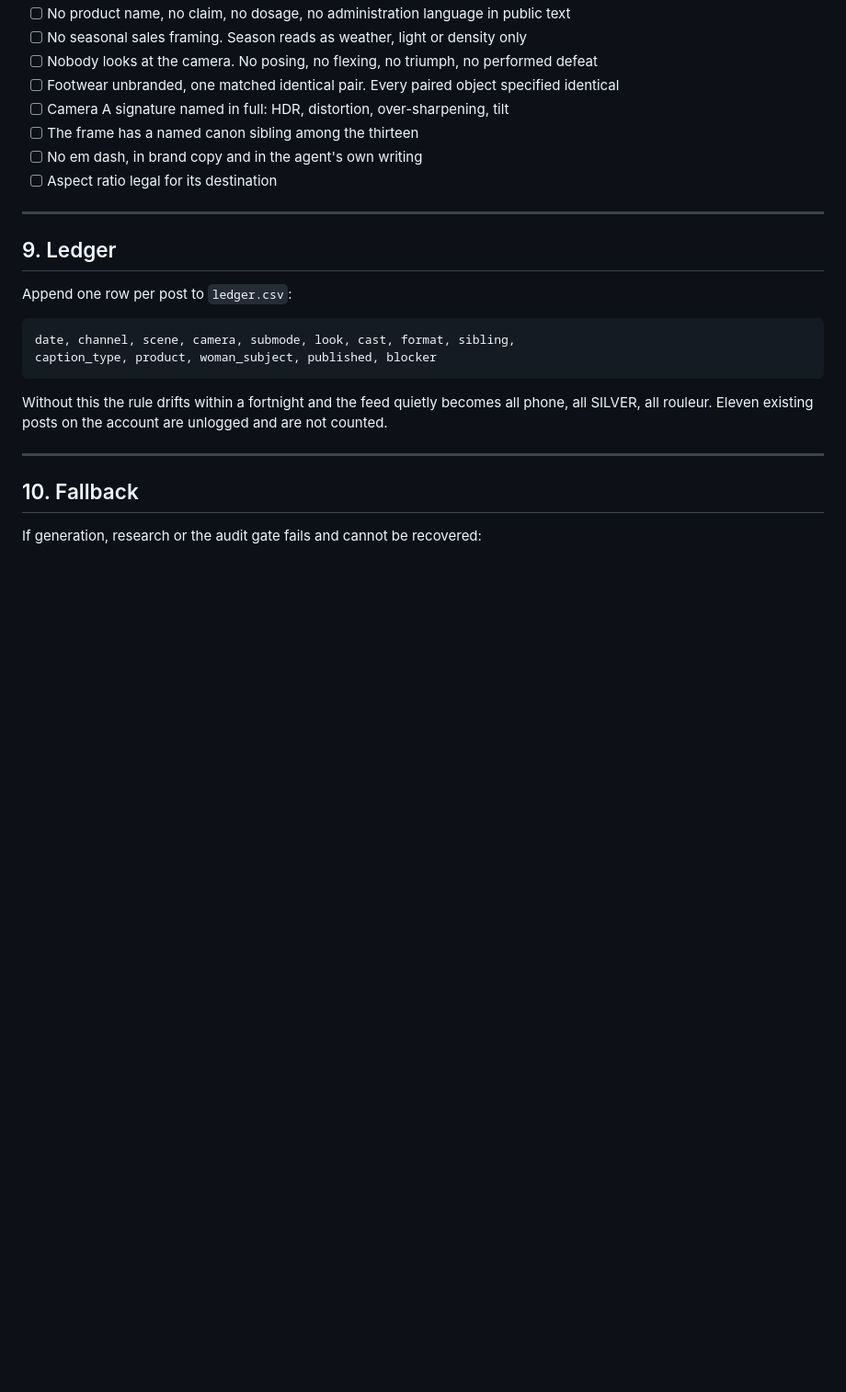
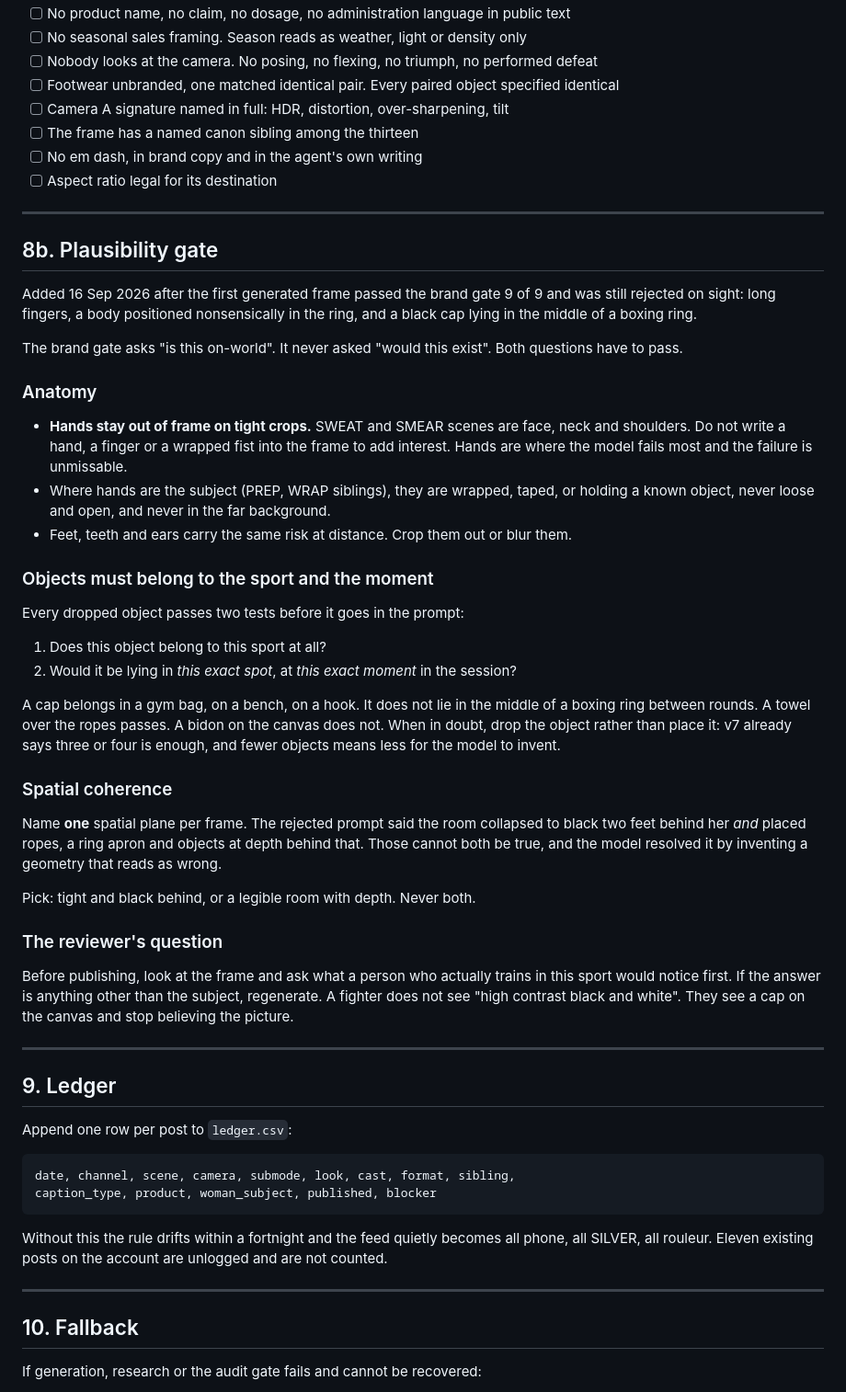
Before and after one commit to irvanlathief/zurichbiotech, a Markdown page: automation/social/STANDING_POST_RULE.md, the part around the change. Shown at 92% size. Drawn GitHub-style; blank space fills up the shorter version.

Commit message:
social: add plausibility gate after first frame rejected
The first generated frame passed the brand audit gate 9 of 9 and was still
rejected on sight: long fingers, a body positioned nonsensically in the ring,
and a black cap lying in the middle of a boxing ring.

The brand gate asks whether a frame is on-world. It never asked whether the
scene would physically exist. Section 8b adds that second question:

- hands out of frame on tight crops, where diffusion fails most
- every dropped object must belong to the sport AND to the moment
- one spatial plane per frame, never "black two feet behind" plus depth
- a closing check from the point of view of someone who trains the sport

Co-Authored-By: Claude Opus 5 <noreply@anthropic.com>
Claude-Session: https://claude.ai/code/session_01KS3SEk2NimVdYbBMS2okJy

```diff
--- a/automation/social/STANDING_POST_RULE.md
+++ b/automation/social/STANDING_POST_RULE.md
@@ -237,6 +237,54 @@ Nothing publishes on a failed gate, and nothing publishes with an apology attach
 
 ---
 
+## 8b. Plausibility gate
+
+Added 16 Sep 2026 after the first generated frame passed the brand gate 9 of 9 and
+was still rejected on sight: long fingers, a body positioned nonsensically in the
+ring, and a black cap lying in the middle of a boxing ring.
+
+The brand gate asks "is this on-world". It never asked "would this exist". Both
+questions have to pass.
+
+### Anatomy
+
+- **Hands stay out of frame on tight crops.** SWEAT and SMEAR scenes are face, neck
+  and shoulders. Do not write a hand, a finger or a wrapped fist into the frame to
+  add interest. Hands are where the model fails most and the failure is unmissable.
+- Where hands are the subject (PREP, WRAP siblings), they are wrapped, taped, or
+  holding a known object, never loose and open, and never in the far background.
+- Feet, teeth and ears carry the same risk at distance. Crop them out or blur them.
+
+### Objects must belong to the sport and the moment
+
+Every dropped object passes two tests before it goes in the prompt:
+
+1. Does this object belong to this sport at all?
+2. Would it be lying in *this exact spot*, at *this exact moment* in the session?
+
+A cap belongs in a gym bag, on a bench, on a hook. It does not lie in the middle of
+a boxing ring between rounds. A towel over the ropes passes. A bidon on the canvas
+does not. When in doubt, drop the object rather than place it: v7 already says three
+or four is enough, and fewer objects means less for the model to invent.
+
+### Spatial coherence
+
+Name **one** spatial plane per frame. The rejected prompt said the room collapsed to
+black two feet behind her *and* placed ropes, a ring apron and objects at depth
+behind that. Those cannot both be true, and the model resolved it by inventing a
+geometry that reads as wrong.
+
+Pick: tight and black behind, or a legible room with depth. Never both.
+
+### The reviewer's question
+
+Before publishing, look at the frame and ask what a person who actually trains in
+this sport would notice first. If the answer is anything other than the subject,
+regenerate. A fighter does not see "high contrast black and white". They see a cap
+on the canvas and stop believing the picture.
+
+---
+
 ## 9. Ledger
 
 Append one row per post to `ledger.csv`:
```
